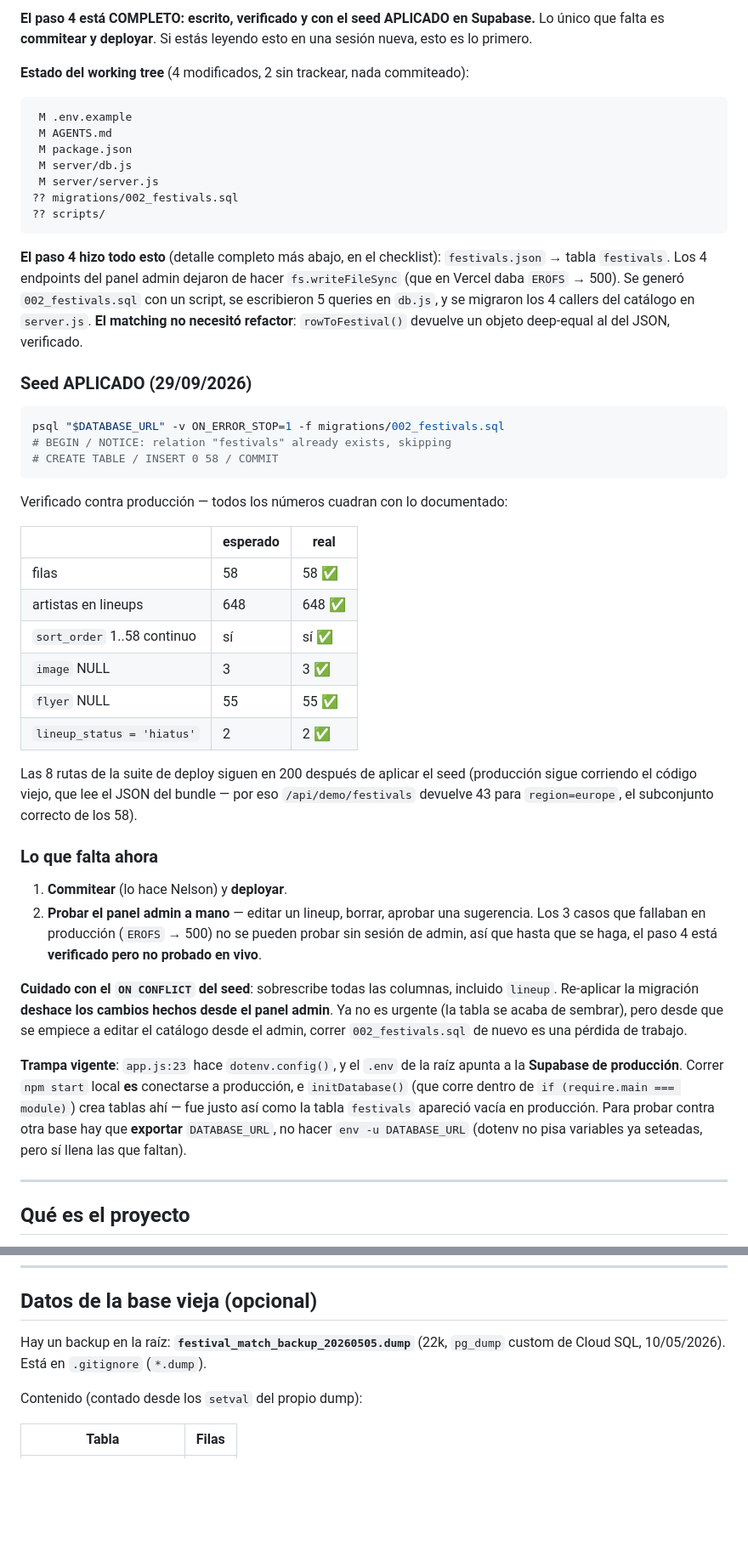
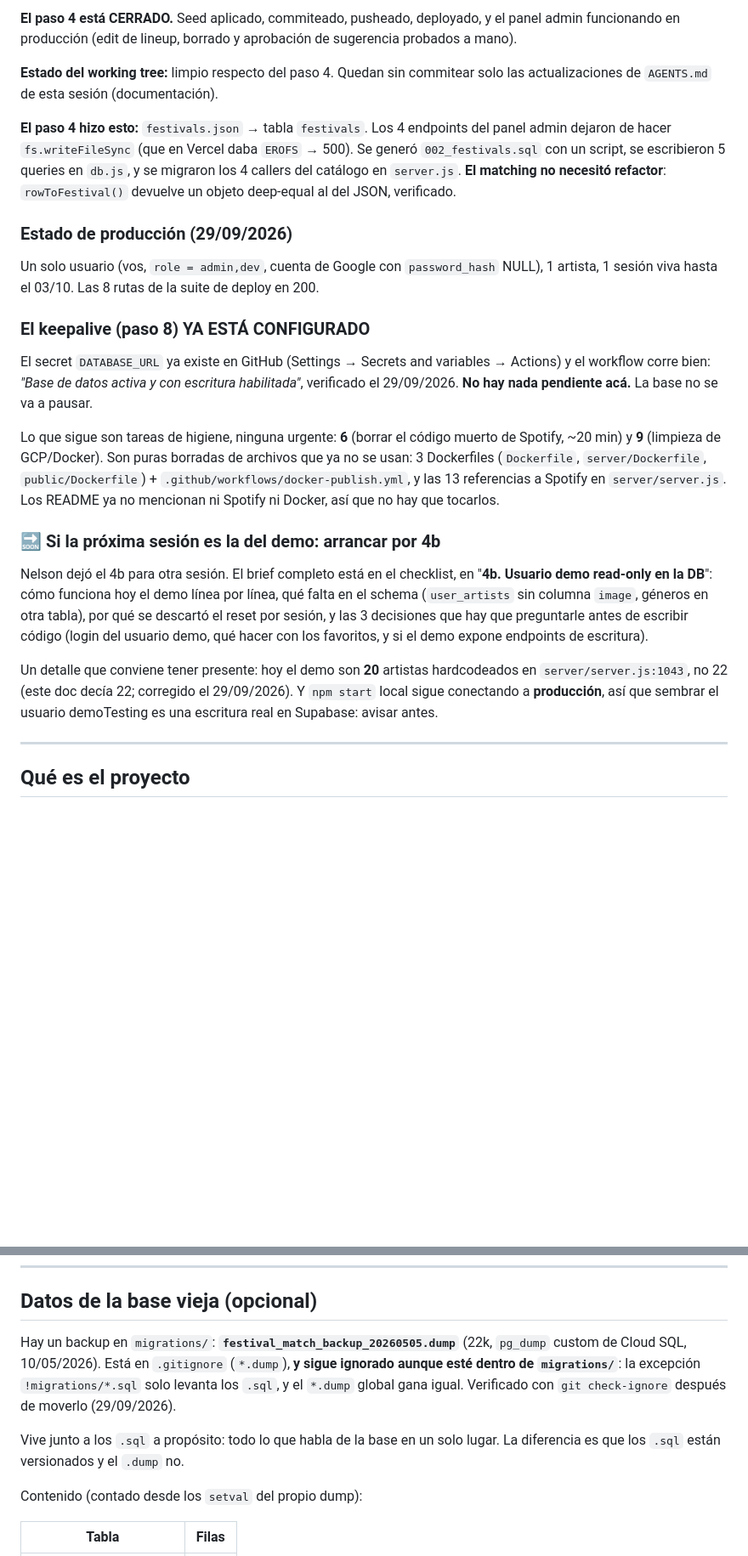
Before and after one commit to nelsoncabrera06/Festival-Match, a Markdown page: AGENTS.md, 2 parts joined by grey strips. Shown at 85% size. Rendered like a GitHub page; blank space fills up the shorter version.

Commit message:
AGENTS: paso 4 y 8 cerrados, brief del 4b para la proxima sesion

````diff
--- a/AGENTS.md
+++ b/AGENTS.md
@@ -9,68 +9,46 @@ Instrucciones persistentes para cualquier sesión de AI (o persona) que trabaje
 
-**El paso 4 está COMPLETO: escrito, verificado y con el seed APLICADO en Supabase.**
-Lo único que falta es **commitear y deployar**. Si estás leyendo esto en una sesión nueva,
-esto es lo primero.
+**El paso 4 está CERRADO.** Seed aplicado, commiteado, pusheado, deployado, y el panel admin
+funcionando en producción (edit de lineup, borrado y aprobación de sugerencia probados a mano).
 
-**Estado del working tree** (4 modificados, 2 sin trackear, nada commiteado):
+**Estado del working tree:** limpio respecto del paso 4. Quedan sin commitear solo las
+actualizaciones de `AGENTS.md` de esta sesión (documentación).
 
-```
- M .env.example
- M AGENTS.md
- M package.json
- M server/db.js
- M server/server.js
-?? migrations/002_festivals.sql
-?? scripts/
-```
+**El paso 4 hizo esto:** `festivals.json` → tabla `festivals`. Los 4 endpoints del panel admin
+dejaron de hacer `fs.writeFileSync` (que en Vercel daba `EROFS` → 500). Se generó
+`002_festivals.sql` con un script, se escribieron 5 queries en `db.js`, y se migraron los 4
+callers del catálogo en `server.js`. **El matching no necesitó refactor**: `rowToFestival()`
+devuelve un objeto deep-equal al del JSON, verificado.
 
-**El paso 4 hizo todo esto** (detalle completo más abajo, en el checklist):
-`festivals.json` → tabla `festivals`. Los 4 endpoints del panel admin dejaron de hacer
-`fs.writeFileSync` (que en Vercel daba `EROFS` → 500). Se generó `002_festivals.sql` con
-un script, se escribieron 5 queries en `db.js`, y se migraron los 4 callers del catálogo
-en `server.js`. **El matching no necesitó refactor**: `rowToFestival()` devuelve un objeto
-deep-equal al del JSON, verificado.
+### Estado de producción (29/09/2026)
 
-### Seed APLICADO (29/09/2026)
+Un solo usuario (vos, `role = admin,dev`, cuenta de Google con `password_hash` NULL), 1
+artista, 1 sesión viva hasta el 03/10. Las 8 rutas de la suite de deploy en 200.
 
-```bash
-psql "$DATABASE_URL" -v ON_ERROR_STOP=1 -f migrations/002_festivals.sql
-# BEGIN / NOTICE: relation "festivals" already exists, skipping
-# CREATE TABLE / INSERT 0 58 / COMMIT
-```
+### El keepalive (paso 8) YA ESTÁ CONFIGURADO
 
-Verificado contra producción — todos los números cuadran con lo documentado:
+El secret `DATABASE_URL` ya existe en GitHub (Settings → Secrets and variables → Actions) y
+el workflow corre bien: *"Base de datos activa y con escritura habilitada"*, verificado el
+29/09/2026. **No hay nada pendiente acá.** La base no se va a pausar.
 
-| | esperado | real |
-|---|---|---|
-| filas | 58 | 58 ✅ |
-| artistas en lineups | 648 | 648 ✅ |
-| `sort_order` 1..58 continuo | sí | sí ✅ |
-| `image` NULL | 3 | 3 ✅ |
-| `flyer` NULL | 55 | 55 ✅ |
-| `lineup_status = 'hiatus'` | 2 | 2 ✅ |
+Lo que sigue son tareas de higiene, ninguna urgente: **6** (borrar el código muerto de
+Spotify, ~20 min) y **9** (limpieza de GCP/Docker). Son puras borradas de archivos que ya
+no se usan: 3 Dockerfiles (`Dockerfile`, `server/Dockerfile`, `public/Dockerfile`) +
+`.github/workflows/docker-publish.yml`, y las 13 referencias a Spotify en
+`server/server.js`. Los README ya no mencionan ni Spotify ni Docker, así que no hay que
+tocarlos.
 
-Las 8 rutas de la suite de deploy siguen en 200 después de aplicar el seed (producción
-sigue corriendo el código viejo, que lee el JSON del bundle — por eso `/api/demo/festivals`
-devuelve 43 para `region=europe`, el subconjunto correcto de los 58).
+### 🔜 Si la próxima sesión es la del demo: arrancar por **4b**
 
-### Lo que falta ahora
+Nelson dejó el 4b para otra sesión. El brief completo está en el checklist, en
+"**4b. Usuario demo read-only en la DB**": cómo funciona hoy el demo línea por línea, qué
+falta en el schema (`user_artists` sin columna `image`, géneros en otra tabla), por qué se
+descartó el reset por sesión, y las 3 decisiones que hay que preguntarle antes de escribir
+código (login del usuario demo, qué hacer con los favoritos, y si el demo expone endpoints
+de escritura).
 
-1. **Commitear** (lo hace Nelson) y **deployar**.
-2. **Probar el panel admin a mano** — editar un lineup, borrar, aprobar una sugerencia.
-   Los 3 casos que fallaban en producción (`EROFS` → 500) no se pueden probar sin sesión
-   de admin, así que hasta que se haga, el paso 4 está **verificado pero no probado en vivo**.
-
-**Cuidado con el `ON CONFLICT` del seed**: sobrescribe todas las columnas, incluido
-`lineup`. Re-aplicar la migración **deshace los cambios hechos desde el panel admin**. Ya no
-es urgente (la tabla se acaba de sembrar), pero desde que se empiece a editar el catálogo
-desde el admin, correr `002_festivals.sql` de nuevo es una pérdida de trabajo.
-
-**Trampa vigente**: `app.js:23` hace `dotenv.config()`, y el `.env` de la raíz apunta a la
-**Supabase de producción**. Correr `npm start` local **es** conectarse a producción, e
-`initDatabase()` (que corre dentro de `if (require.main === module)`) crea tablas ahí — fue
-justo así como la tabla `festivals` apareció vacía en producción. Para probar contra otra
-base hay que **exportar** `DATABASE_URL`, no hacer `env -u DATABASE_URL` (dotenv no pisa
-variables ya seteadas, pero sí llena las que faltan).
+Un detalle que conviene tener presente: hoy el demo son **20** artistas hardcodeados en
+`server/server.js:1043`, no 22 (este doc decía 22; corregido el 29/09/2026). Y
+`npm start` local sigue conectando a **producción**, así que sembrar el usuario demoTesting es una escritura real en Supabase: avisar antes.
 
 ---
 
@@ -482,8 +504,13 @@ perdió esa línea, no que falte el paquete.
 
 ## Datos de la base vieja (opcional)
 
-Hay un backup en la raíz: **`festival_match_backup_20260505.dump`** (22k, `pg_dump` custom
-de Cloud SQL, 10/05/2026). Está en `.gitignore` (`*.dump`).
+Hay un backup en `migrations/`: **`festival_match_backup_20260505.dump`** (22k, `pg_dump`
+custom de Cloud SQL, 10/05/2026). Está en `.gitignore` (`*.dump`), **y sigue ignorado aunque
+esté dentro de `migrations/`**: la excepción `!migrations/*.sql` solo levanta los `.sql`, y el
+`*.dump` global gana igual. Verificado con `git check-ignore` después de moverlo (29/09/2026).
+
+Vive junto a los `.sql` a propósito: todo lo que habla de la base en un solo lugar. La
+diferencia es que los `.sql` están versionados y el `.dump` no.
 
 Contenido (contado desde los `setval` del propio dump):
 
````
Also changed, not shown: other parts of AGENTS.md (+68 -27 lines).
